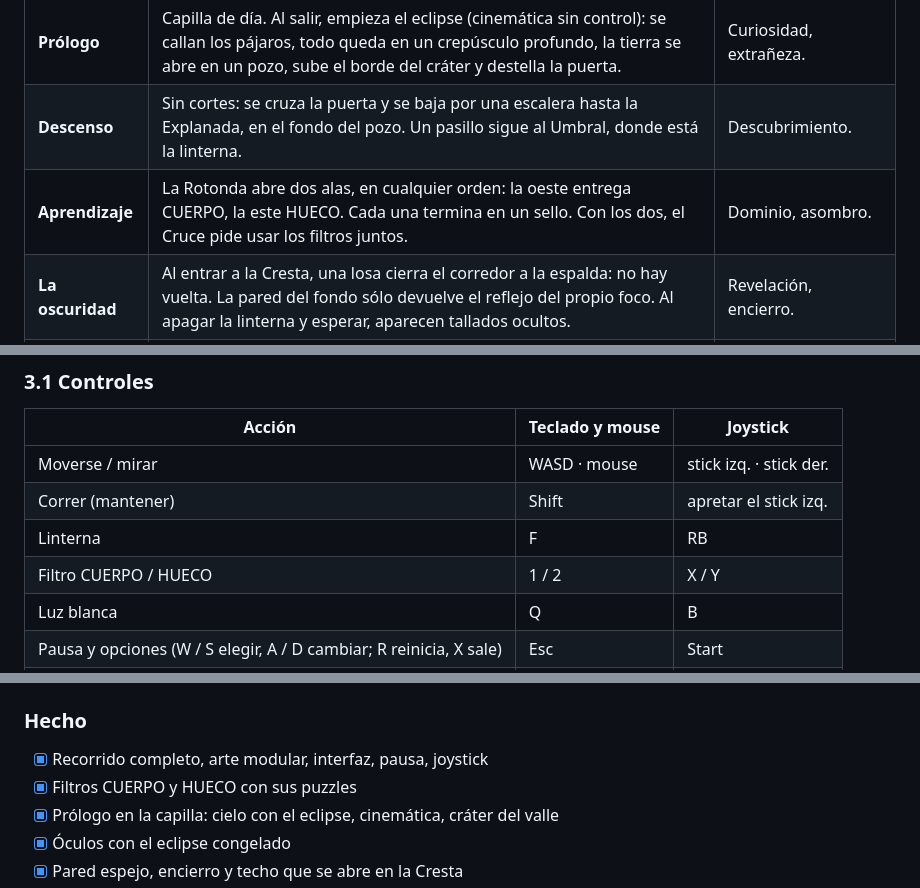
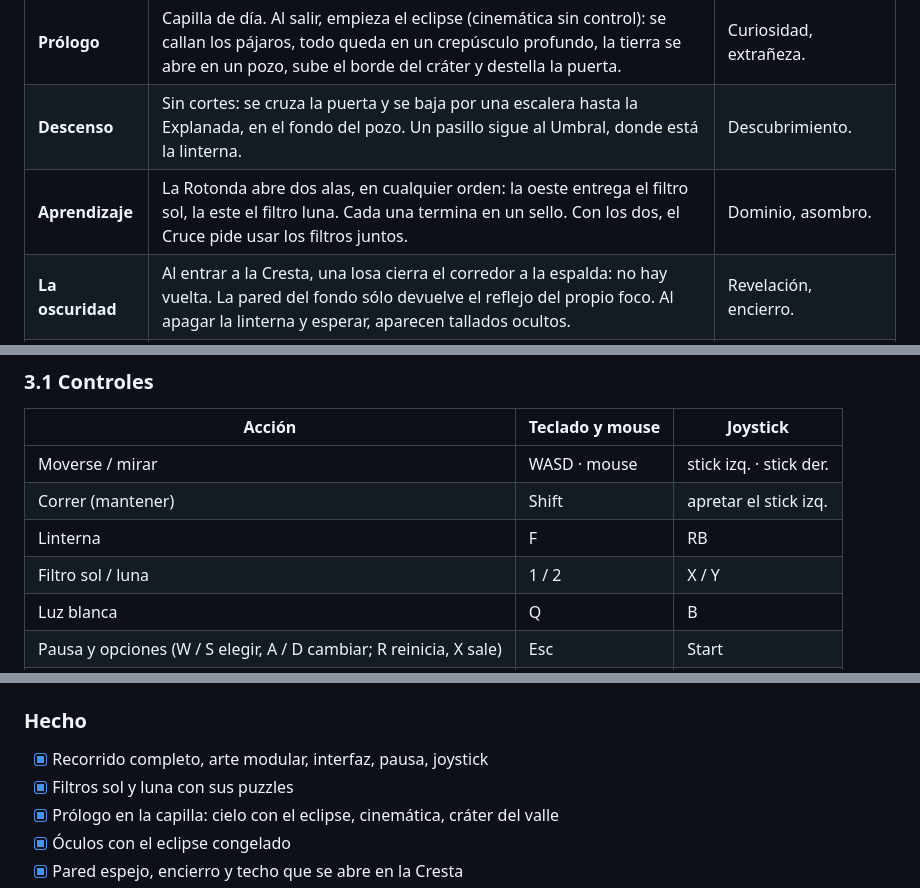
Before and after one commit to leancarb/crater, a Markdown page: GDD.md, 3 parts joined by grey strips. Drawn GitHub-style.

```diff
--- a/GDD.md
+++ b/GDD.md
@@ -37,7 +37,7 @@ El eclipse dura exactamente lo que el jugador permanezca adentro. El cráter es
 |---|---|---|
 | **Prólogo** | Capilla de día. Al salir, empieza el eclipse (cinemática sin control): se callan los pájaros, todo queda en un crepúsculo profundo, la tierra se abre en un pozo, sube el borde del cráter y destella la puerta. | Curiosidad, extrañeza. |
 | **Descenso** | Sin cortes: se cruza la puerta y se baja por una escalera hasta la Explanada, en el fondo del pozo. Un pasillo sigue al Umbral, donde está la linterna. | Descubrimiento. |
-| **Aprendizaje** | La Rotonda abre dos alas, en cualquier orden: la oeste entrega CUERPO, la este HUECO. Cada una termina en un sello. Con los dos, el Cruce pide usar los filtros juntos. | Dominio, asombro. |
+| **Aprendizaje** | La Rotonda abre dos alas, en cualquier orden: la oeste entrega el filtro sol, la este el filtro luna. Cada una termina en un sello. Con los dos, el Cruce pide usar los filtros juntos. | Dominio, asombro. |
 | **La oscuridad** | Al entrar a la Cresta, una losa cierra el corredor a la espalda: no hay vuelta. La pared del fondo sólo devuelve el reflejo del propio foco. Al apagar la linterna y esperar, aparecen tallados ocultos. | Revelación, encierro. |
 | **Final** | Adaptado a la oscuridad, el techo se abre y entra la luz blanca del fin del eclipse hasta inundarlo todo. Silencio, **anillo de diamante**, y el jugador aparece en la capilla, de día. | Cierre sereno. |
 | **Epílogo** | El cráter ya no está: sólo queda pasto aplastado. Quedarse ahí (o esperar un rato) trae los créditos. | Pérdida suave, confirmación. |
@@ -63,7 +63,7 @@ La herramienta que nos permite ver también define lo que vemos. La linterna ens
 | Moverse / mirar | WASD · mouse | stick izq. · stick der. |
 | Correr (mantener) | Shift | apretar el stick izq. |
 | Linterna | F | RB |
-| Filtro CUERPO / HUECO | 1 / 2 | X / Y |
+| Filtro sol / luna | 1 / 2 | X / Y |
 | Luz blanca | Q | B |
 | Pausa y opciones (W / S elegir, A / D cambiar; R reinicia, X sale) | Esc | Start |
 | Saltar la cinemática (desde la 2.ª vez) | Espacio | — |
@@ -149,7 +149,7 @@ Todo el audio se sintetiza en `GeneradorAudioCrater` y se puede reemplazar por W
 
 ### Hecho
 - [x] Recorrido completo, arte modular, interfaz, pausa, joystick
-- [x] Filtros CUERPO y HUECO con sus puzzles
+- [x] Filtros sol y luna con sus puzzles
 - [x] Prólogo en la capilla: cielo con el eclipse, cinemática, cráter del valle
 - [x] Óculos con el eclipse congelado
 - [x] Pared espejo, encierro y techo que se abre en la Cresta
```
Also changed, not shown: other parts of GDD.md (+9 -9 lines).
